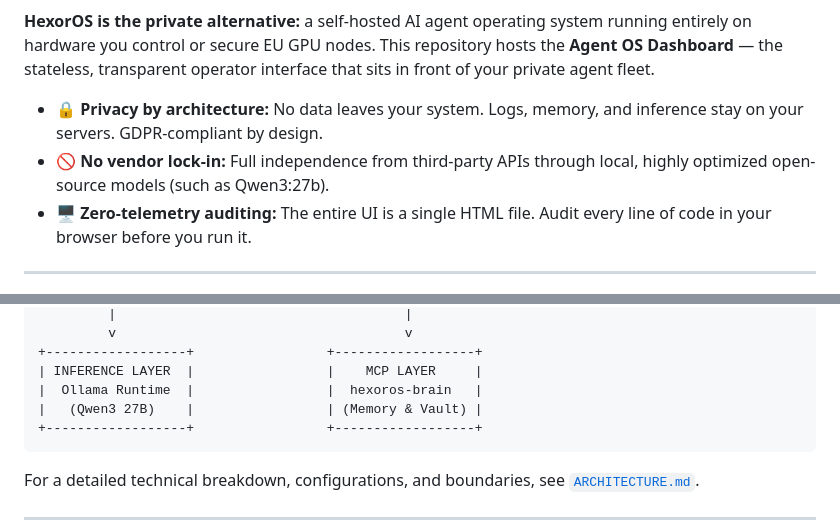
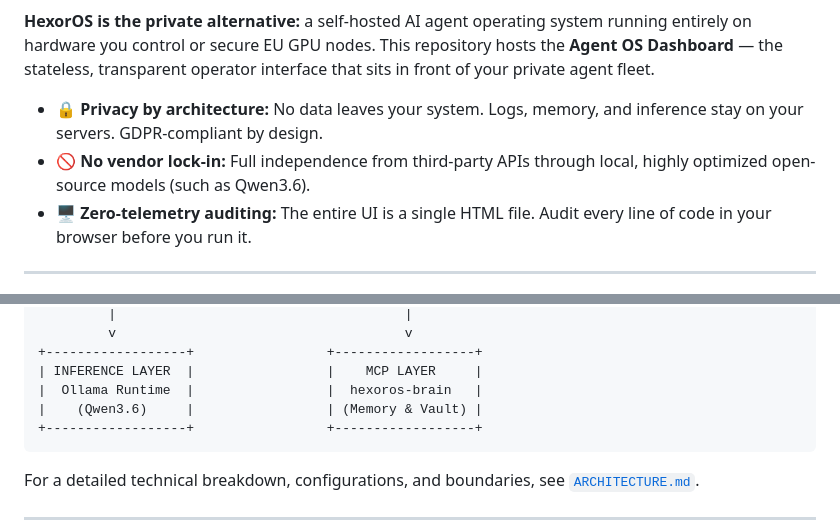
Before and after one commit to HexorOS/hexoros-agent-os, a Markdown page: README.md, 2 parts joined by grey strips. GitHub-like rendering.

Commit message:
Update model references to Qwen3.6 in README and ARCHITECTURE

````diff
--- a/README.md
+++ b/README.md
@@ -17,7 +17,7 @@ Most commercial AI tools sell you a lease on a closed black box — charging you
 **HexorOS is the private alternative:** a self-hosted AI agent operating system running entirely on hardware you control or secure EU GPU nodes. This repository hosts the **Agent OS Dashboard** — the stateless, transparent operator interface that sits in front of your private agent fleet.
 
 - **🔒 Privacy by architecture:** No data leaves your system. Logs, memory, and inference stay on your servers. GDPR-compliant by design.
-- **🚫 No vendor lock-in:** Full independence from third-party APIs through local, highly optimized open-source models (such as Qwen3:27b).
+- **🚫 No vendor lock-in:** Full independence from third-party APIs through local, highly optimized open-source models (such as Qwen3.6).
 - **🖥️ Zero-telemetry auditing:** The entire UI is a single HTML file. Audit every line of code in your browser before you run it.
 
 ---
@@ -86,7 +86,7 @@ The dashboard is completely stateless and talks to your secure backend gateway v
 +------------------+                 +------------------+
 | INFERENCE LAYER  |                 |    MCP LAYER     |
 |  Ollama Runtime  |                 |  hexoros-brain   |
-|   (Qwen3 27B)    |                 | (Memory & Vault) |
+|    (Qwen3.6)     |                 | (Memory & Vault) |
 +------------------+                 +------------------+
 ```
 
````
Also changed, not shown: ARCHITECTURE.md (+1 -1 lines).
